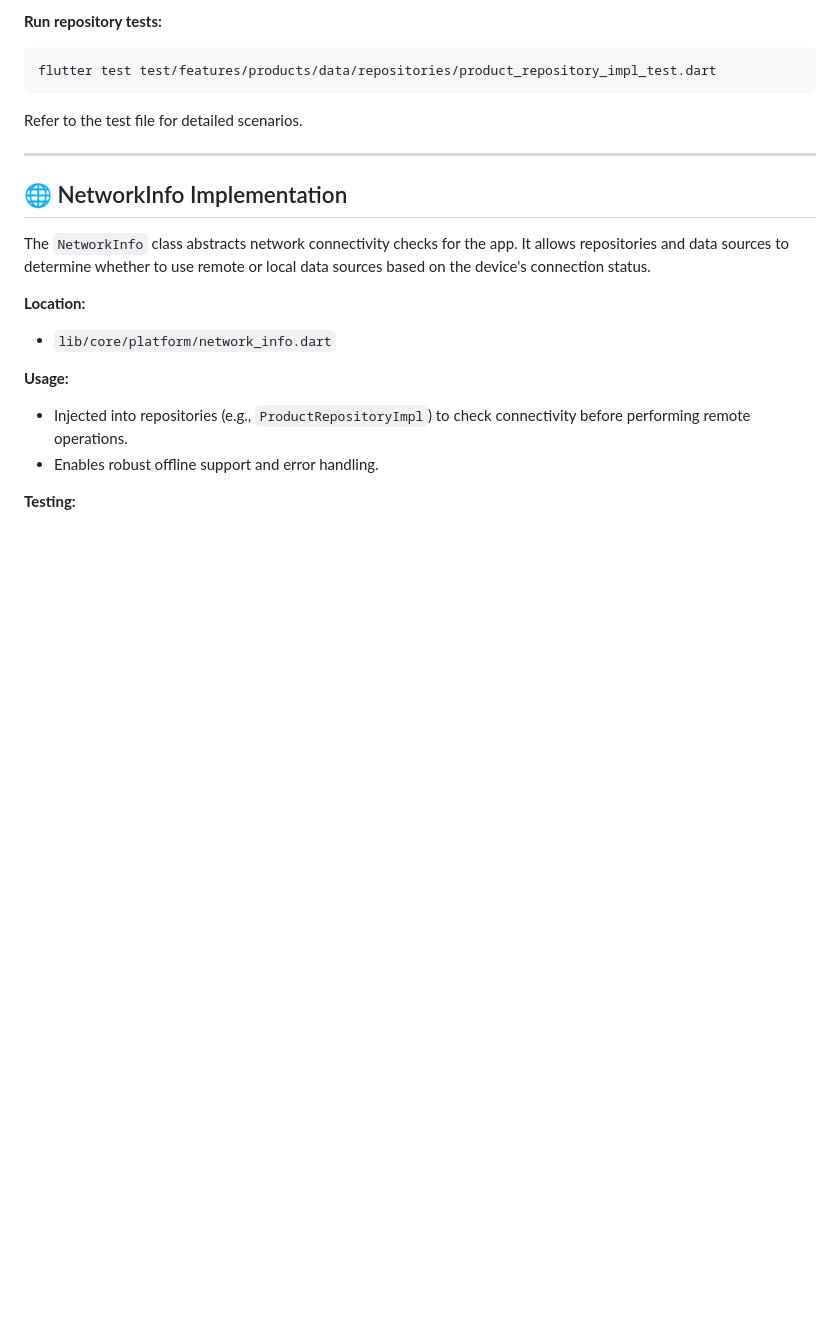
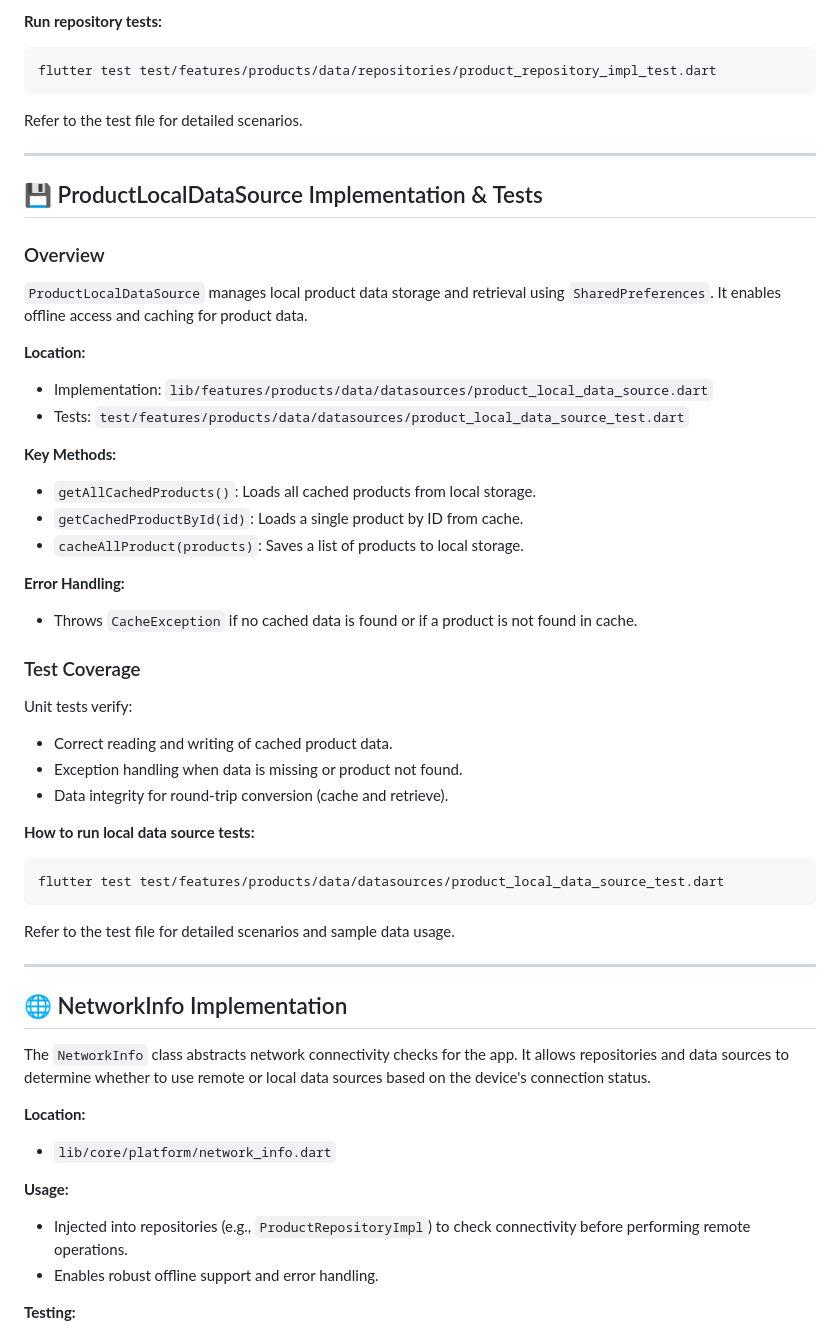
Before and after one commit to ayanasamuel8/2025-project-phase-mobile-tasks, a Markdown page: mobile/ecommerce_app/README.md, the part around the change. Rendered like a GitHub page; blank space fills up the shorter version.

````diff
--- a/mobile/ecommerce_app/README.md
+++ b/mobile/ecommerce_app/README.md
@@ -204,6 +204,38 @@ Refer to the test file for detailed scenarios.
 
 ---
 
+## 💾 ProductLocalDataSource Implementation & Tests
+
+### Overview
+`ProductLocalDataSource` manages local product data storage and retrieval using `SharedPreferences`. It enables offline access and caching for product data.
+
+**Location:**
+- Implementation: `lib/features/products/data/datasources/product_local_data_source.dart`
+- Tests: `test/features/products/data/datasources/product_local_data_source_test.dart`
+
+**Key Methods:**
+- `getAllCachedProducts()`: Loads all cached products from local storage.
+- `getCachedProductById(id)`: Loads a single product by ID from cache.
+- `cacheAllProduct(products)`: Saves a list of products to local storage.
+
+**Error Handling:**
+- Throws `CacheException` if no cached data is found or if a product is not found in cache.
+
+### Test Coverage
+Unit tests verify:
+- Correct reading and writing of cached product data.
+- Exception handling when data is missing or product not found.
+- Data integrity for round-trip conversion (cache and retrieve).
+
+**How to run local data source tests:**
+```powershell
+flutter test test/features/products/data/datasources/product_local_data_source_test.dart
+```
+
+Refer to the test file for detailed scenarios and sample data usage.
+
+---
+
 ## 🌐 NetworkInfo Implementation
 
 The `NetworkInfo` class abstracts network connectivity checks for the app. It allows repositories and data sources to determine whether to use remote or local data sources based on the device's connection status.
````
